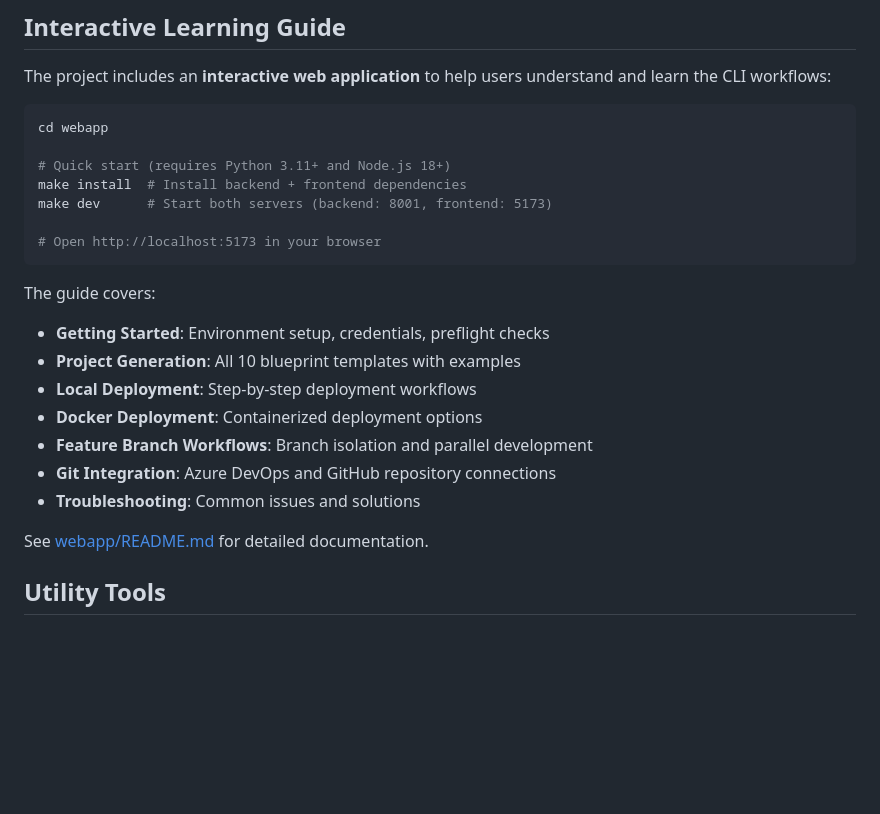
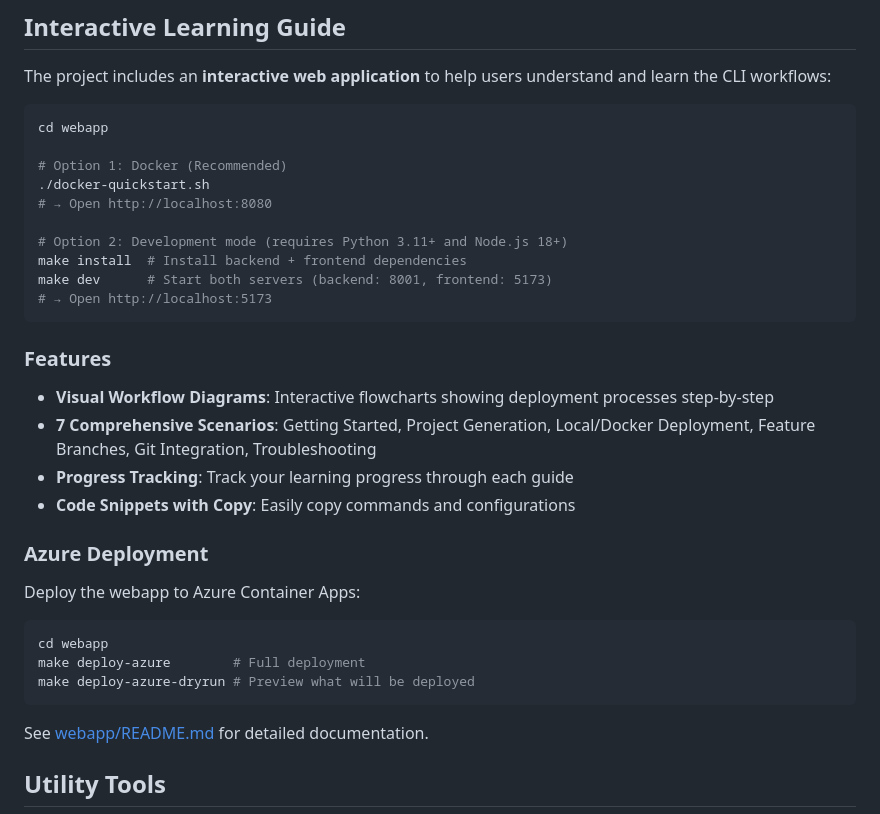
Before and after one commit to Bralabee/ms_fabric_cicd_cli, a Markdown page: README.md, the part around the change. GitHub-like rendering; blank space fills up the shorter version.

````diff
--- a/README.md
+++ b/README.md
@@ -149,21 +149,29 @@ The project includes an **interactive web application** to help users understand
 ```bash
 cd webapp
 
-# Quick start (requires Python 3.11+ and Node.js 18+)
+# Option 1: Docker (Recommended)
+./docker-quickstart.sh
+# → Open http://localhost:8080
+
+# Option 2: Development mode (requires Python 3.11+ and Node.js 18+)
 make install  # Install backend + frontend dependencies
 make dev      # Start both servers (backend: 8001, frontend: 5173)
-
-# Open http://localhost:5173 in your browser
+# → Open http://localhost:5173
 ```
 
-The guide covers:
-- **Getting Started**: Environment setup, credentials, preflight checks
-- **Project Generation**: All 10 blueprint templates with examples
-- **Local Deployment**: Step-by-step deployment workflows
-- **Docker Deployment**: Containerized deployment options
-- **Feature Branch Workflows**: Branch isolation and parallel development
-- **Git Integration**: Azure DevOps and GitHub repository connections
-- **Troubleshooting**: Common issues and solutions
+### Features
+- **Visual Workflow Diagrams**: Interactive flowcharts showing deployment processes step-by-step
+- **7 Comprehensive Scenarios**: Getting Started, Project Generation, Local/Docker Deployment, Feature Branches, Git Integration, Troubleshooting
+- **Progress Tracking**: Track your learning progress through each guide
+- **Code Snippets with Copy**: Easily copy commands and configurations
+
+### Azure Deployment
+Deploy the webapp to Azure Container Apps:
+```bash
+cd webapp
+make deploy-azure        # Full deployment
+make deploy-azure-dryrun # Preview what will be deployed
+```
 
 See [webapp/README.md](webapp/README.md) for detailed documentation.
 
````
Also changed, not shown: CHANGELOG.md (+37 -0 lines), docs/01_User_Guides/03_Docker_Deployment.md (+29 -0 lines).
